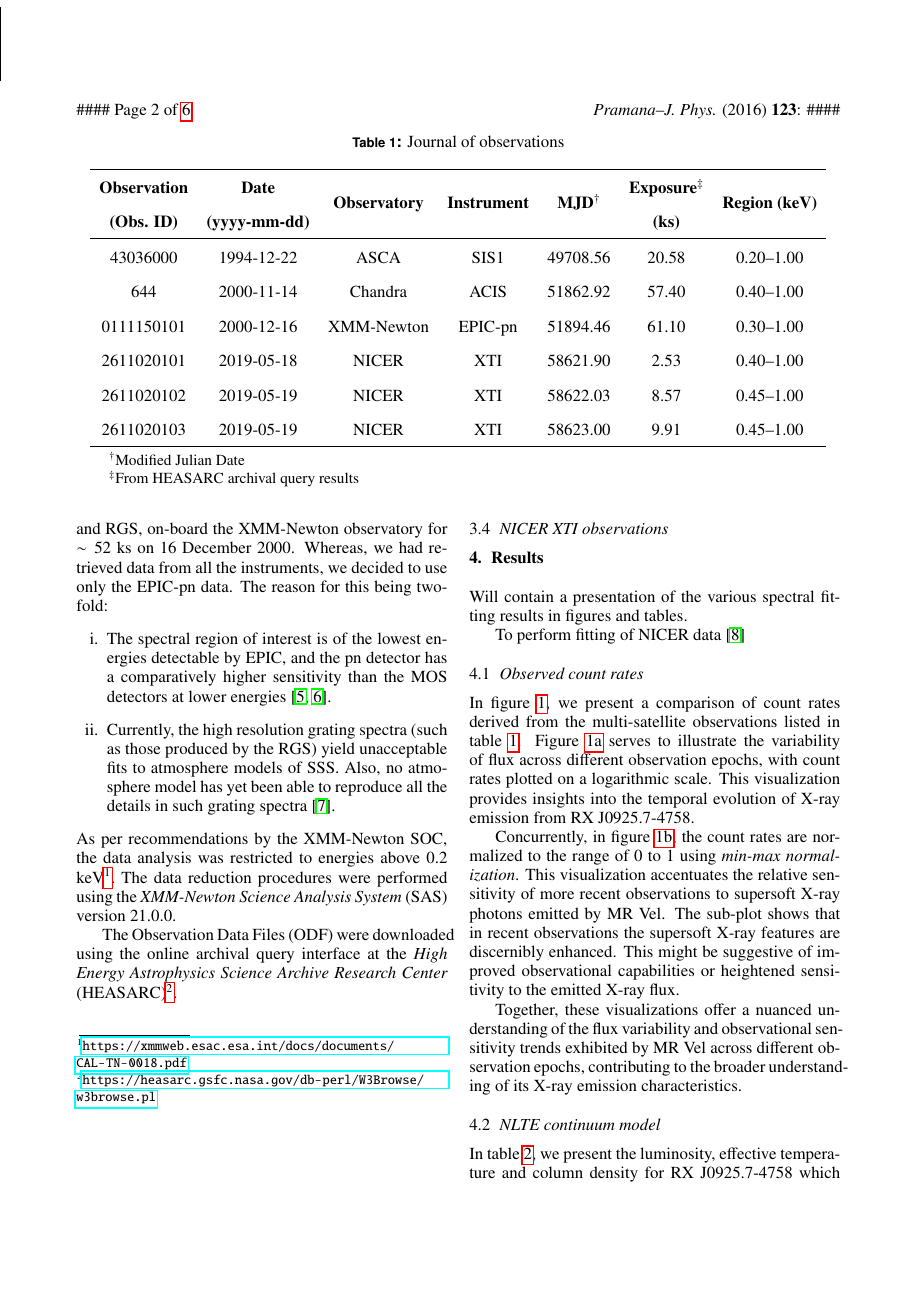
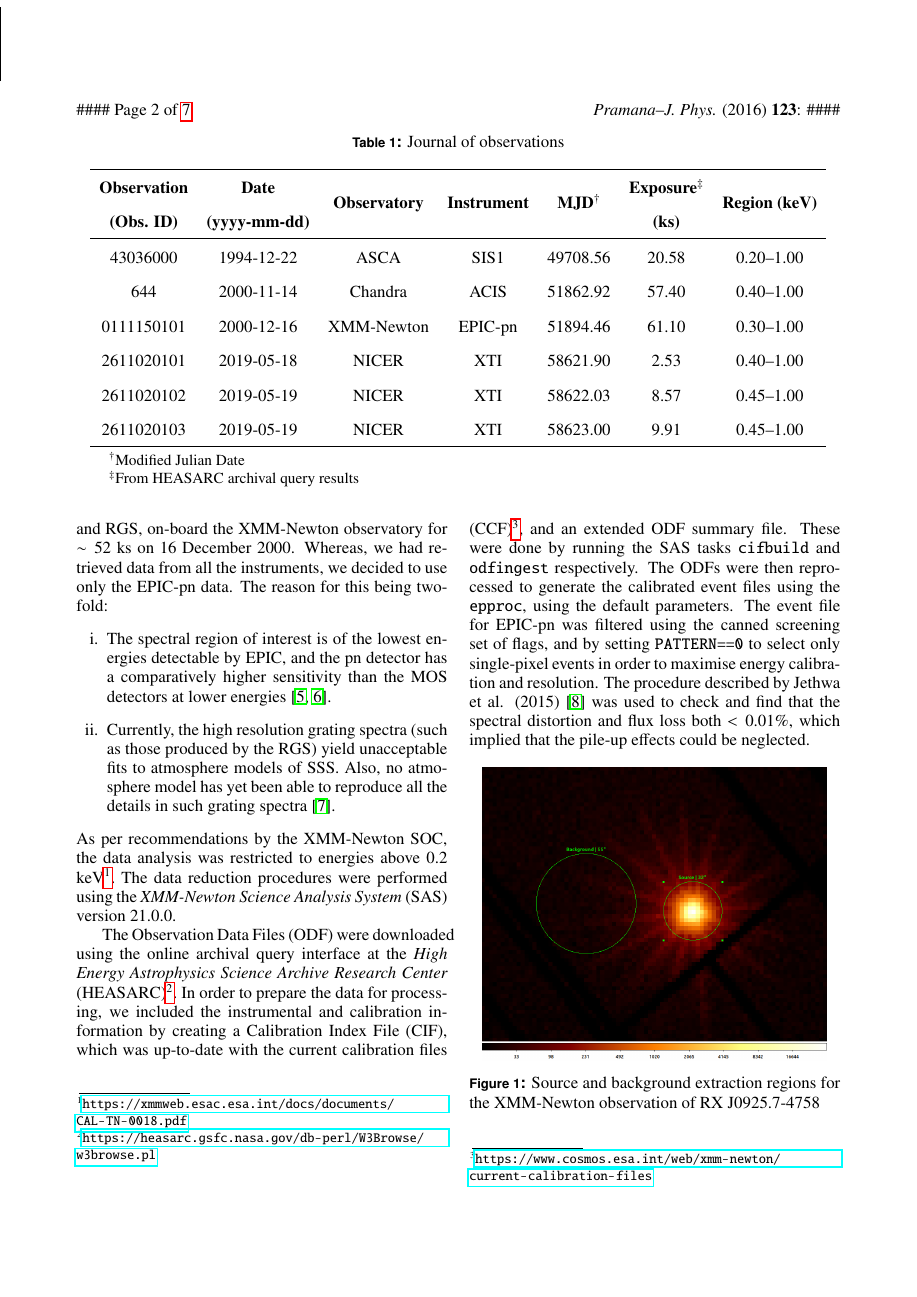
Before and after one commit to pararover/multisat-rxj0925.74758, a LaTeX document (main.tex, which reads sections/03-reduction.tex, sections/04-results.tex): page 2 of 6 before the commit and page 2 of 7 after it. Compiled offline with pdfLaTeX.

Commit message:
Updated content on data reduction for XMM-Newton

```diff
--- a/sections/03-reduction.tex
+++ b/sections/03-reduction.tex
@@ -16,5 +16,13 @@
     	\end{enumerate}
     As per recommendations by the XMM-Newton SOC, the data analysis was restricted to energies above 0.2 keV\footnote{\url{https://xmmweb.esac.esa.int/docs/documents/CAL-TN-0018.pdf}}. The data reduction procedures were performed using the \textit{XMM-Newton Science Analysis System} (SAS) version 21.0.0.
 
-    The Observation Data Files (ODF) were downloaded using the online archival query interface at the \textit{High Energy Astrophysics Science Archive Research Center} (HEASARC)\footnote{\url{https://heasarc.gsfc.nasa.gov/db-perl/W3Browse/w3browse.pl}}.
+    The Observation Data Files (ODF) were downloaded using the online archival query interface at the \textit{High Energy Astrophysics Science Archive Research Center} (HEASARC)\footnote{\url{https://heasarc.gsfc.nasa.gov/db-perl/W3Browse/w3browse.pl}}. In order to prepare the data for processing, we included the instrumental and calibration information by creating a Calibration Index File (CIF), which was up-to-date with the current calibration files (CCF)\footnote{\url{https://www.cosmos.esa.int/web/xmm-newton/current-calibration-files}}, and an extended ODF summary file. These were done by running the SAS tasks \texttt{cifbuild} and \texttt{odfingest} respectively. The ODFs were then reprocessed to generate the calibrated event files using the \texttt{epproc}, using the default parameters. The event file for EPIC-pn was filtered using the canned screening set of flags, and by setting \texttt{PATTERN==0} to select only single-pixel events in order to maximise energy calibration and resolution. The procedure described by Jethwa et al. (2015) \cite{jethwa2015pile} was used to check and find that the spectral distortion and flux loss both $<0.01\%$, which implied that the pile-up effects could be neglected.
+    \begin{figure}[!htb]
+        \centering
+        \includegraphics[width=0.45\textwidth]{figures/rx-j0925.7-4758_0111150101_src-bkg.png}
+        \caption{Source and background extraction regions for the XMM-Newton observation of \source}
+        \label{fig:src-bkg:pn}
+    \end{figure}
+
+    The source photons were extracted from a circular region having a radius of 30" which is centred at the \source\ centroid position, encompassing about 85-90\% of XMM-Newton's telescope's on-axis PSF\footnote{\url{https://xmm-tools.cosmos.esa.int/external/xmm_user_support/documentation/uhb/onaxisxraypsf.html}}. For the background photons, first the SAS task \texttt{ebkgreg} was executed to obtain an optimum circular background extraction region of radius $\sim$55". The resulting source and background extraction regions are displayed in figure \ref{fig:src-bkg:pn}. The redistribution matrix file (RMF) and ancillary response file (ARF) were generated using the standard SAS tasks \texttt{rmfgen} and \texttt{arfgen}. The spectrum was finally binned to have a minimum of 10 counts/bin using the FTOOLS task \texttt{grphha} in order to make it ready for analysis using Xspec.
     \subsection{NICER XTI observations}
--- a/sections/04-results.tex
+++ b/sections/04-results.tex
@@ -25,9 +25,9 @@
         \label{fig:all-counts}
     \end{figure*}
 
-    Concurrently, in figure \ref{fig:all-counts:norm}, the count rates are normalized to the range of 0 to 1 using \textit{min-max normalization}. This visualization accentuates the relative sensitivity of more recent observations to supersoft X-ray photons emitted by MR Vel. The sub-plot shows that in recent observations the supersoft X-ray features are discernibly enhanced. This might be suggestive of improved observational capabilities or heightened sensitivity to the emitted X-ray flux.
+    Concurrently, in figure \ref{fig:all-counts:norm}, the count rates are normalized to the range of 0 to 1 using \textit{min-max normalization}. This visualization accentuates the relative sensitivity of more recent observations to supersoft X-ray photons emitted by \source. The sub-plot shows that in recent observations the supersoft X-ray features are discernibly enhanced. This might be suggestive of improved observational capabilities or heightened sensitivity to the emitted X-ray flux.
 
-    Together, these visualizations offer a nuanced understanding of the flux variability and observational sensitivity trends exhibited by MR Vel across different observation epochs, contributing to the broader understanding of its X-ray emission characteristics.
+    Together, these visualizations offer a nuanced understanding of the flux variability and observational sensitivity trends exhibited by \source\ across different observation epochs, contributing to the broader understanding of its X-ray emission characteristics.
 
     \subsection{NLTE continuum model}
     In table \ref{tab:res-fitting}, we present the luminosity, effective temperature and column density for \source\ which are derived after performing the fitting to the NLTE continuum model described in \S \ref{sec:reduction-analysis} We also present the model fit statistics, namely the reduced $\chi^2$ values for each fit. It can be noticed that the same continuum model has been able to provide a good fit to all of the observations in our chosen dataset.
```
Also changed, not shown: myref.bib (+10 -0 lines), figures/rx-j0925.7-4758_0111150101_src-bkg.png (added).
